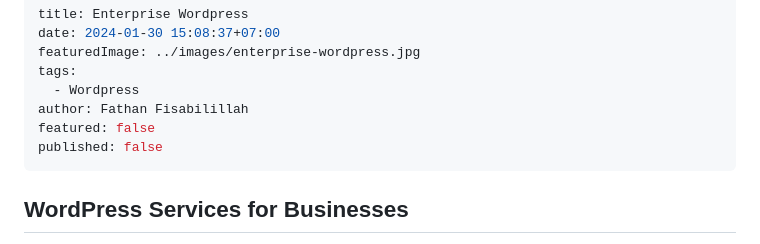
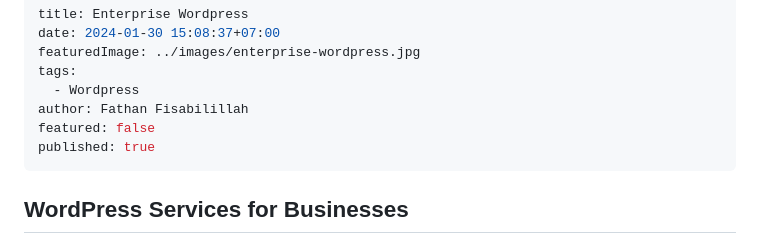
Before and after one commit to fathanfi/personalblog, a Markdown page: content/posts/enterprise-wordpress.md, the part around the change. GitHub-like rendering.

Commit message:
Update Post “enterprise-wordpress”

```diff
--- a/content/posts/enterprise-wordpress.md
+++ b/content/posts/enterprise-wordpress.md
@@ -6,7 +6,7 @@ tags:
   - Wordpress
 author: Fathan Fisabilillah
 featured: false
-published: false
+published: true
 ---
 ## **WordPress Services for Businesses**
 
```
